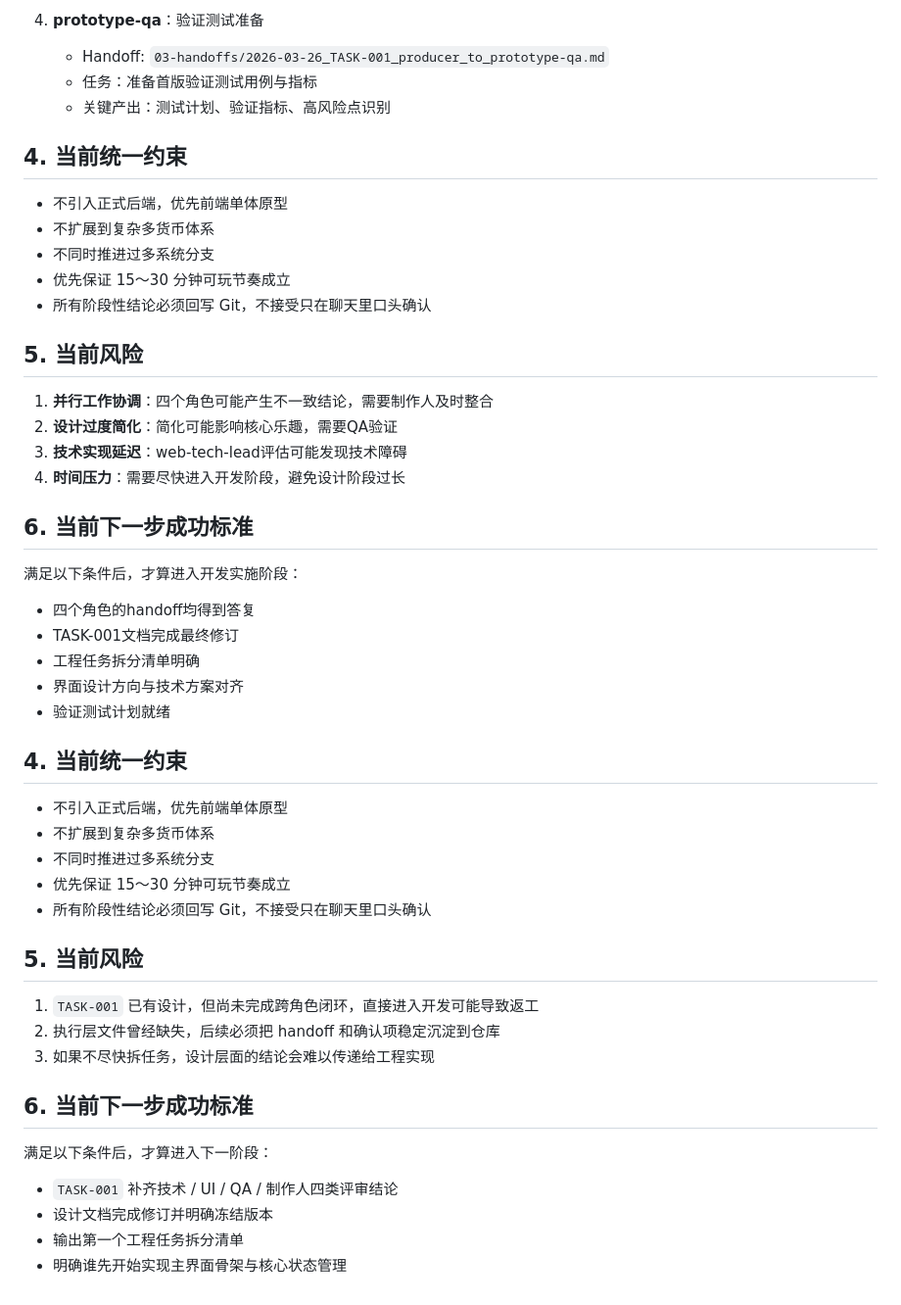
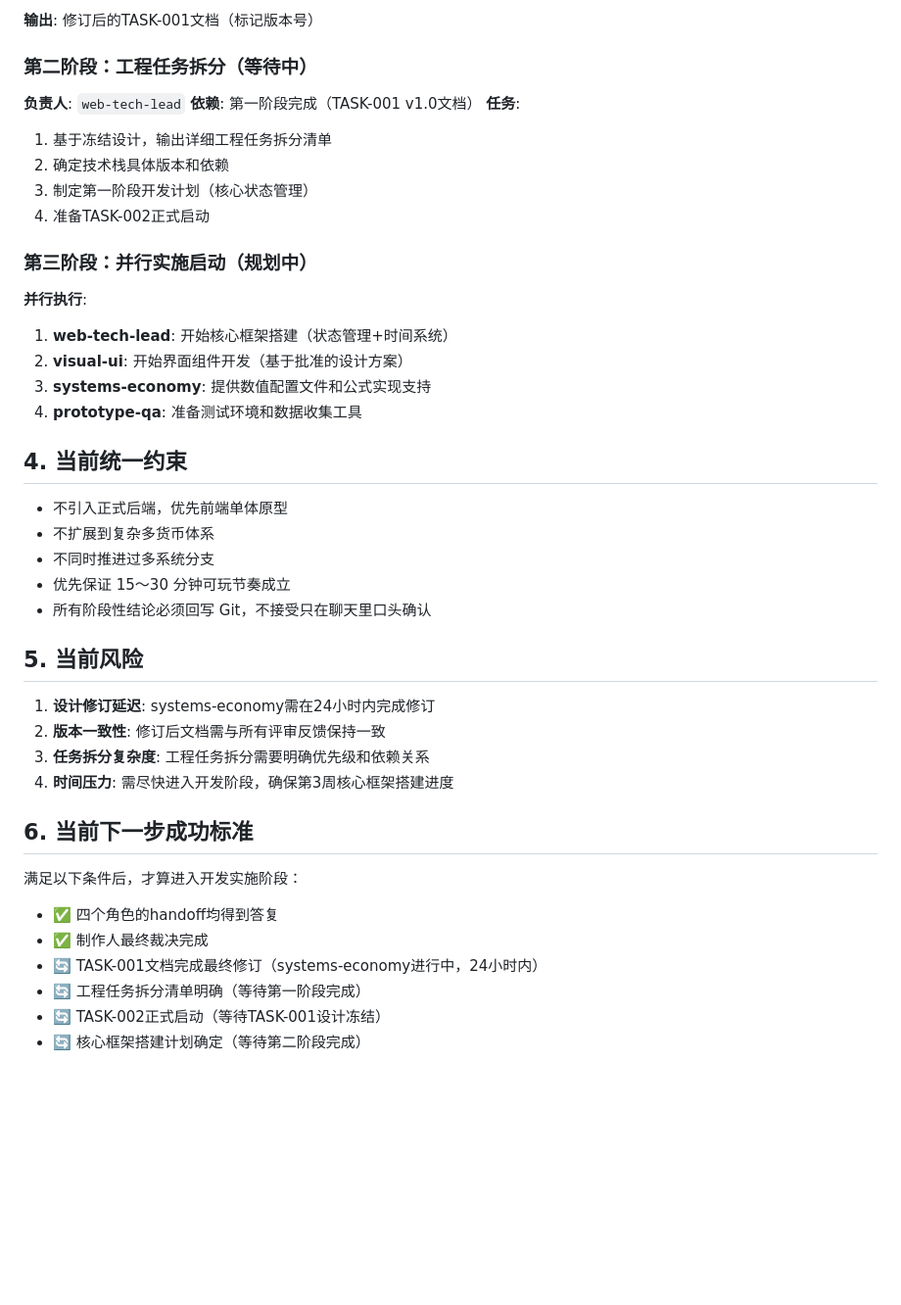
Before and after one commit to dafoerx/AI_game_company, a Markdown page: project-drive/00-active-context.md, the part around one of its changes. Shown at 98% size. Drawn GitHub-style; blank space fills up the shorter version.

```diff
--- a/project-drive/00-active-context.md
+++ b/project-drive/00-active-context.md
@@ -54,8 +77,21 @@
 
-4. **prototype-qa**：验证测试准备
-   - Handoff: `03-handoffs/2026-03-26_TASK-001_producer_to_prototype-qa.md`
-   - 任务：准备首版验证测试用例与指标
-   - 关键产出：测试计划、验证指标、高风险点识别
+**输出**: 修订后的TASK-001文档（标记版本号）
+
+### 第二阶段：工程任务拆分（等待中）
+**负责人**: `web-tech-lead`
+**依赖**: 第一阶段完成（TASK-001 v1.0文档）
+**任务**:
+1. 基于冻结设计，输出详细工程任务拆分清单
+2. 确定技术栈具体版本和依赖
+3. 制定第一阶段开发计划（核心状态管理）
+4. 准备TASK-002正式启动
+
+### 第三阶段：并行实施启动（规划中）
+**并行执行**:
+1. **web-tech-lead**: 开始核心框架搭建（状态管理+时间系统）
+2. **visual-ui**: 开始界面组件开发（基于批准的设计方案）
+3. **systems-economy**: 提供数值配置文件和公式实现支持
+4. **prototype-qa**: 准备测试环境和数据收集工具
 
 ## 4. 当前统一约束
 
@@ -67,40 +103,18 @@
 
 ## 5. 当前风险
 
-1. **并行工作协调**：四个角色可能产生不一致结论，需要制作人及时整合
-2. **设计过度简化**：简化可能影响核心乐趣，需要QA验证
-3. **技术实现延迟**：web-tech-lead评估可能发现技术障碍
-4. **时间压力**：需要尽快进入开发阶段，避免设计阶段过长
+1. **设计修订延迟**: systems-economy需在24小时内完成修订
+2. **版本一致性**: 修订后文档需与所有评审反馈保持一致
+3. **任务拆分复杂度**: 工程任务拆分需要明确优先级和依赖关系
+4. **时间压力**: 需尽快进入开发阶段，确保第3周核心框架搭建进度
 
 ## 6. 当前下一步成功标准
 
 满足以下条件后，才算进入开发实施阶段：
 
-- 四个角色的handoff均得到答复
-- TASK-001文档完成最终修订
-- 工程任务拆分清单明确
-- 界面设计方向与技术方案对齐
-- 验证测试计划就绪
-
-## 4. 当前统一约束
-
-- 不引入正式后端，优先前端单体原型
-- 不扩展到复杂多货币体系
-- 不同时推进过多系统分支
-- 优先保证 15～30 分钟可玩节奏成立
-- 所有阶段性结论必须回写 Git，不接受只在聊天里口头确认
-
-## 5. 当前风险
-
-1. `TASK-001` 已有设计，但尚未完成跨角色闭环，直接进入开发可能导致返工
-2. 执行层文件曾经缺失，后续必须把 handoff 和确认项稳定沉淀到仓库
-3. 如果不尽快拆任务，设计层面的结论会难以传递给工程实现
-
-## 6. 当前下一步成功标准
-
-满足以下条件后，才算进入下一阶段：
-
-- `TASK-001` 补齐技术 / UI / QA / 制作人四类评审结论
-- 设计文档完成修订并明确冻结版本
-- 输出第一个工程任务拆分清单
-- 明确谁先开始实现主界面骨架与核心状态管理
+- ✅ 四个角色的handoff均得到答复
+- ✅ 制作人最终裁决完成
+- 🔄 TASK-001文档完成最终修订（systems-economy进行中，24小时内）
+- 🔄 工程任务拆分清单明确（等待第一阶段完成）
+- 🔄 TASK-002正式启动（等待TASK-001设计冻结）
+- 🔄 核心框架搭建计划确定（等待第二阶段完成）
```
Also changed, not shown: other parts of project-drive/00-active-context.md (+49 -26 lines), project-drive/03-handoffs/2026-03-26_TASK-001_producer_to_systems-economy_revision.md (added, +128 -0 lines).
